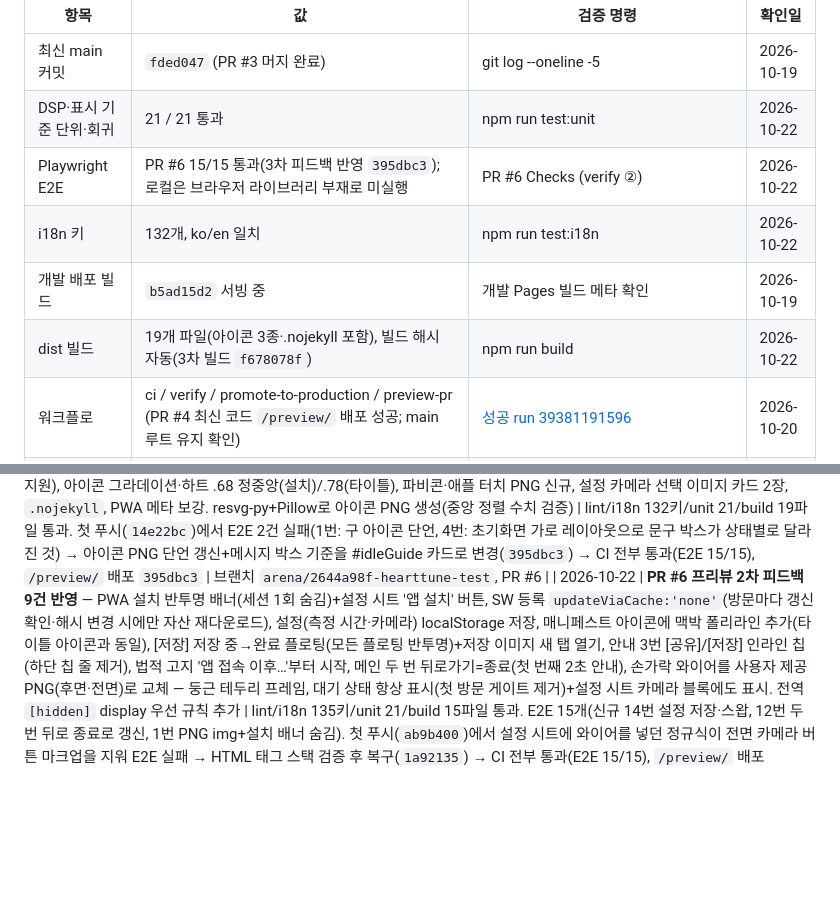
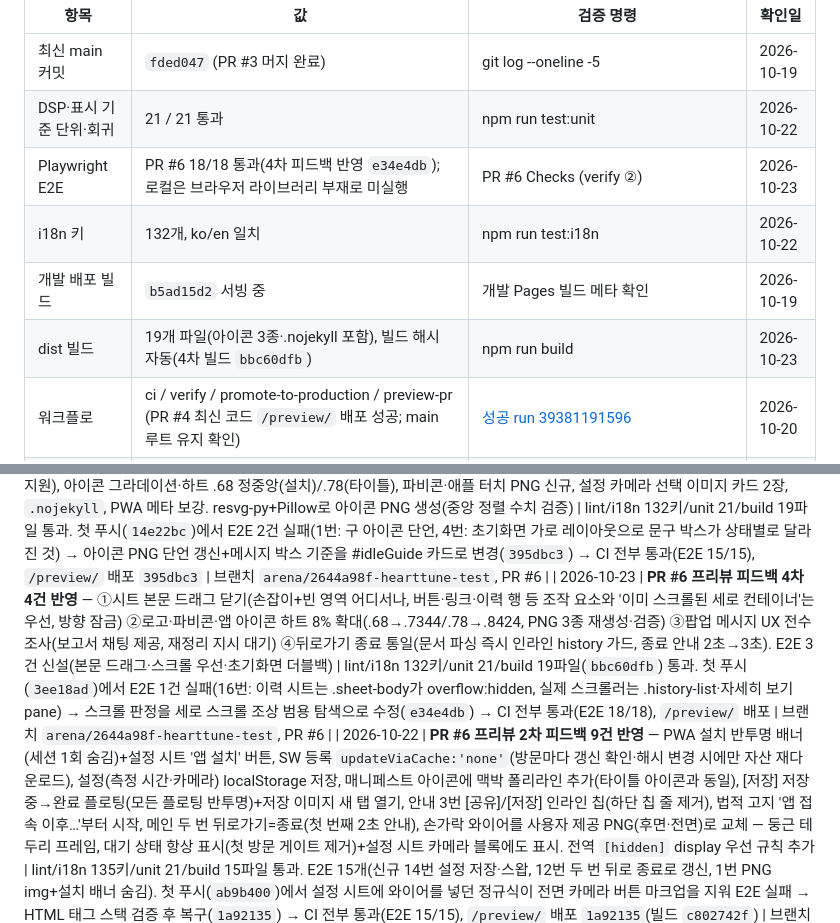
Before and after one commit to zzexxous-pixel/HeartTune-test, a Markdown page: docs/agent.md, 2 parts joined by grey strips. Rendered like a GitHub page; blank space fills up the shorter version.

Commit message:
docs: 4차 피드백 4건 반영 기록 (E2E 18/18, CI 통과)
Co-authored-by: arena-agent <297053741+arena-agent@users.noreply.github.com>

```diff
--- a/docs/agent.md
+++ b/docs/agent.md
@@ -180,10 +180,10 @@ npm run build                         # 배포 산출물 + 경로/자산 검증
 |---|---|---|---|
 | 최신 main 커밋 | `fded047` (PR #3 머지 완료) | git log --oneline -5 | 2026-10-19 |
 | DSP·표시 기준 단위·회귀 | 21 / 21 통과 | npm run test:unit | 2026-10-22 |
-| Playwright E2E | PR #6 15/15 통과(3차 피드백 반영 `395dbc3`); 로컬은 브라우저 라이브러리 부재로 미실행 | PR #6 Checks (verify ②) | 2026-10-22 |
+| Playwright E2E | PR #6 18/18 통과(4차 피드백 반영 `e34e4db`); 로컬은 브라우저 라이브러리 부재로 미실행 | PR #6 Checks (verify ②) | 2026-10-23 |
 | i18n 키 | 132개, ko/en 일치 | npm run test:i18n | 2026-10-22 |
 | 개발 배포 빌드 | `b5ad15d2` 서빙 중 | 개발 Pages 빌드 메타 확인 | 2026-10-19 |
-| dist 빌드 | 19개 파일(아이콘 3종·.nojekyll 포함), 빌드 해시 자동(3차 빌드 `f678078f`) | npm run build | 2026-10-22 |
+| dist 빌드 | 19개 파일(아이콘 3종·.nojekyll 포함), 빌드 해시 자동(4차 빌드 `bbc60dfb`) | npm run build | 2026-10-23 |
 | 워크플로 | ci / verify / promote-to-production / preview-pr (PR #4 최신 코드 `/preview/` 배포 성공; main 루트 유지 확인) | [성공 run 39381191596](https://github.com/zzexxous-pixel/HeartTune-test/actions/runs/39381191596) | 2026-10-20 |
 | ① Dev CI (main) | success | Actions 탭 | 2026-10-19 |
 | ② Promote | ✅ 첫 이관 성공 (Re-run 1회로 성공) | Actions → ② 실행 이력 | 2026-10-19 |
@@ -328,6 +328,7 @@ npm run build                         # 배포 산출물 + 경로/자산 검증
 | 2026-10-21 | 측정이력 3차: 스와이프는 완전히 밀어야만 삭제(그 외 닫힘), 실행 취소 메시지 반투명·'삭제되었습니다.', 브라우저 뒤로가기 처리(열린 화면 우선, 메인은 초기화), 자세히 보기 스크롤 수정(복제 본문의 중첩 스크롤 제거), 날짜 형식 통일, 공유 이미지 간격 수정 | lint/i18n 114/unit 18/E2E 13/13 로컬 통과. 터치 스크롤은 헤드리스에서 재현 불가(마우스 휠로 확인) | 브랜치 `arena/8e29bf9b-hearttune-test`, PR #5 |
 | 2026-10-22 | **PR #6 프리뷰 피드백 13건 반영** — 공유/저장 버튼 분리(Web Share+다운로드 폴백 / 항상 다운로드), 상세 3화면(결과 상세·이력 상세·공유 이미지)을 `src/features/detail-view.js` 뷰모델 단일 소스로 통합, 이력 상세 여백 버그 수정(복제본 flex 미적용), 추세 차트 곡선(Catmull-Rom)+다크 모니터 카드, 시트 손잡이 실제 드래그(110px/휙 닫힘), 휴지통·카메라 아이콘 개선, 결과 하단 [공유] 라벨, 첫 방문 손가락 와이어(전면/후면별+펄스 원), 한글 띄어쓰기, 측정 안내 1·2·3번 갱신, 법적 고지·개인정보 처리방침 재구성("서버 없음"→웹앱 표현). E2E 10번(법적 고지) 단언 갱신 + 13번(시트 드래그) 신설 | lint/i18n 127/unit 21(신규 detail-view 3)/build 13파일 로컬 통과. PR CI 첫 실행 E2E 실패(4번: 와이어 숨김에 따른 안내 문구 박스 30px 이동이 3영역 기하 검증에 걸림 / 13번: 슬라이드 인 중 좌표 획득 플레이크) → 와이어를 카드 위 절대 배치로 전환 + 13번에 애니메이션 종료 대기 추가(`980d040`) → CI 전부 통과, E2E 14/14, `/preview/` 배포 sha `980d040`(빌드 `e6f955c2`) | 브랜치 `arena/2644a98f-hearttune-test`, PR #6 |
 | 2026-10-22 | **PR #6 프리뷰 3차 피드백 16건 반영** — 설치 배너 삭제, 메인 배경 #E4EAF4, 자세히 보기 파형 캔버스 클래스 선택자化(이력 복제본 폭 100%), 초기화면 와이어 왼쪽 크게+문구 오른쪽(후면/전면 렌즈 구분 문구, 흰색 박스), 추세 Y축 눈금 4개 고정+정상 밴드 음영 강화, 저장 파일명 `HeartTune_YYYYMMDD_HHMMSS.png`, 공유 취소 시 미저장, [저장] 브라우저 기본 다운로드만, 안내 칩 색 통일+세로 정렬, 설치 문구 '홈 화면에 앱 설치'+매니페스트 PNG 아이콘(any+maskable, WebAPK/PC 아이콘 지원), 아이콘 그라데이션·하트 .68 정중앙(설치)/.78(타이틀), 파비콘·애플 터치 PNG 신규, 설정 카메라 선택 이미지 카드 2장, `.nojekyll`, PWA 메타 보강. resvg-py+Pillow로 아이콘 PNG 생성(중앙 정렬 수치 검증) | lint/i18n 132키/unit 21/build 19파일 통과. 첫 푸시(`14e22bc`)에서 E2E 2건 실패(1번: 구 아이콘 단언, 4번: 초기화면 가로 레이아웃으로 문구 박스가 상태별로 달라진 것) → 아이콘 PNG 단언 갱신+메시지 박스 기준을 #idleGuide 카드로 변경(`395dbc3`) → CI 전부 통과(E2E 15/15), `/preview/` 배포 `395dbc3` | 브랜치 `arena/2644a98f-hearttune-test`, PR #6 |
+| 2026-10-23 | **PR #6 프리뷰 피드백 4차 4건 반영** — ①시트 본문 드래그 닫기(손잡이+빈 영역 어디서나, 버튼·링크·이력 행 등 조작 요소와 '이미 스크롤된 세로 컨테이너'는 우선, 방향 잠금) ②로고·파비콘·앱 아이콘 하트 8% 확대(.68→.7344/.78→.8424, PNG 3종 재생성·검증) ③팝업 메시지 UX 전수 조사(보고서 채팅 제공, 재정리 지시 대기) ④뒤로가기 종료 통일(문서 파싱 즉시 인라인 history 가드, 종료 안내 2초→3초). E2E 3건 신설(본문 드래그·스크롤 우선·초기화면 더블백) | lint/i18n 132키/unit 21/build 19파일(`bbc60dfb`) 통과. 첫 푸시(`3ee18ad`)에서 E2E 1건 실패(16번: 이력 시트는 .sheet-body가 overflow:hidden, 실제 스크롤러는 .history-list·자세히 보기 pane) → 스크롤 판정을 세로 스크롤 조상 범용 탐색으로 수정(`e34e4db`) → CI 전부 통과(E2E 18/18), `/preview/` 배포 | 브랜치 `arena/2644a98f-hearttune-test`, PR #6 |
 | 2026-10-22 | **PR #6 프리뷰 2차 피드백 9건 반영** — PWA 설치 반투명 배너(세션 1회 숨김)+설정 시트 '앱 설치' 버튼, SW 등록 `updateViaCache:'none'`(방문마다 갱신 확인·해시 변경 시에만 자산 재다운로드), 설정(측정 시간·카메라) localStorage 저장, 매니페스트 아이콘에 맥박 폴리라인 추가(타이틀 아이콘과 동일), [저장] 저장 중→완료 플로팅(모든 플로팅 반투명)+저장 이미지 새 탭 열기, 안내 3번 [공유]/[저장] 인라인 칩(하단 칩 줄 제거), 법적 고지 '앱 접속 이후…'부터 시작, 메인 두 번 뒤로가기=종료(첫 번째 2초 안내), 손가락 와이어를 사용자 제공 PNG(후면·전면)로 교체 — 둥근 테두리 프레임, 대기 상태 항상 표시(첫 방문 게이트 제거)+설정 시트 카메라 블록에도 표시. 전역 `[hidden]` display 우선 규칙 추가 | lint/i18n 135키/unit 21/build 15파일 통과. E2E 15개(신규 14번 설정 저장·스왑, 12번 두 번 뒤로 종료로 갱신, 1번 PNG img+설치 배너 숨김). 첫 푸시(`ab9b400`)에서 설정 시트에 와이어를 넣던 정규식이 전면 카메라 버튼 마크업을 지워 E2E 실패 → HTML 태그 스택 검증 후 복구(`1a92135`) → CI 전부 통과(E2E 15/15), `/preview/` 배포 `1a92135`(빌드 `c802742f`) | 브랜치 `arena/2644a98f-hearttune-test`, PR #6 |
 | 2026-10-22 | **Stitch(Vital Serenity) 디자인 선별 적용** — 팔레트(크림슨/네이비/틸)·카드/필 버튼·다크 파형 모니터·시트 손잡이·자세히 보기 BPM 히어로+지표 행 목록·이력 정상범위 밴드/최저·평균·최고/저장 건수·공유 PNG 색 교체. 레이아웃 치수·DSP·기능 동작은 불변. 제외 항목과 이유는 `docs/60` 7절 | lint/i18n 119/unit 18/build 로컬 통과. E2E는 샌드박스 브라우저 라이브러리 부재로 PR CI에서 실행 → 13/13 통과(통계 스트립으로 목록 가시 영역이 줄어 실패한 8번을 그래프 150→118px 축소로 수정). `/preview/` 배포 성공(빌드 `8b7250af`) | 브랜치 `arena/2644a98f-hearttune-test`, PR #6 |
 
```
Also changed, not shown: docs/10-spec.md (+2 -1 lines).
